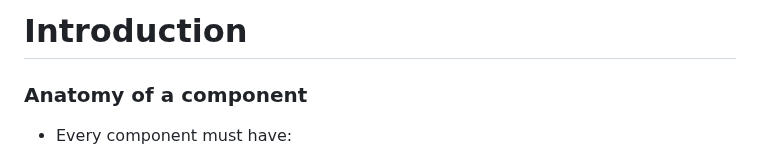
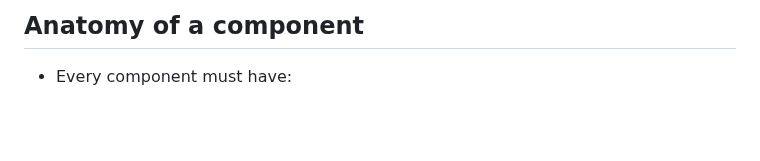
Before and after one commit to MJubairahamed/Jubair-Tech-Mindspace, a Markdown page: Angular/Component.md, the part around one of its changes. Drawn GitHub-style; blank space fills up the shorter version.

```diff
--- a/Angular/Component.md
+++ b/Angular/Component.md
@@ -1,6 +1,4 @@
-# Introduction
-
-### Anatomy of a component
+## Anatomy of a component
 * Every component must have:
     * A **TypeScript** class with behaviors such as handling user input and fetching data from a server
     * An **HTML template** that controls what renders into the DOM
```
Also changed, not shown: other parts of Angular/Component.md (+4 -4 lines).
